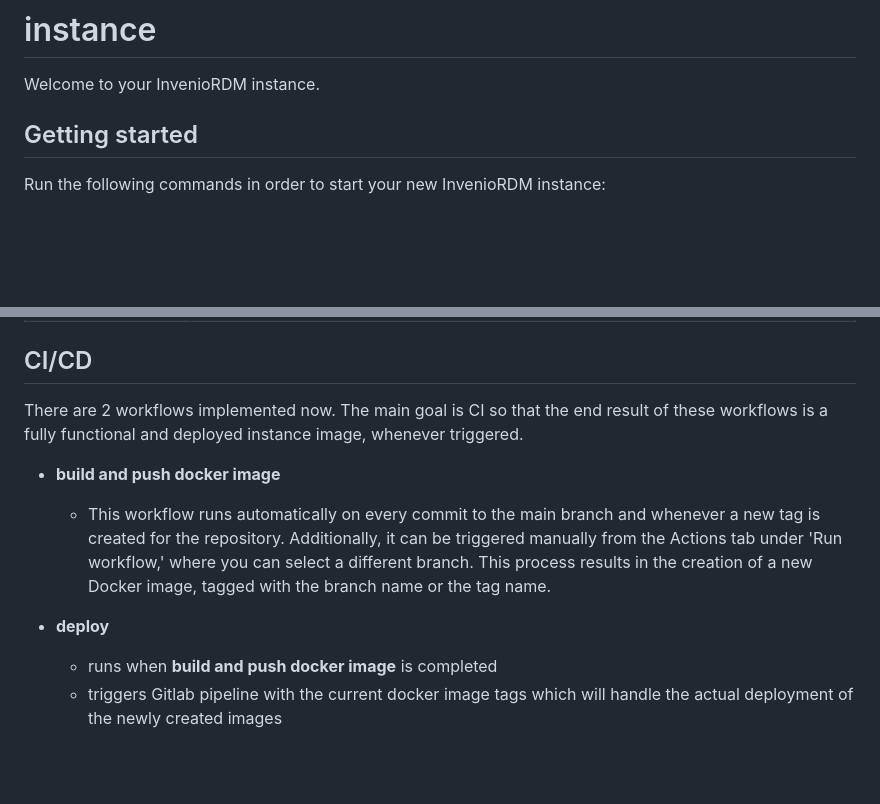
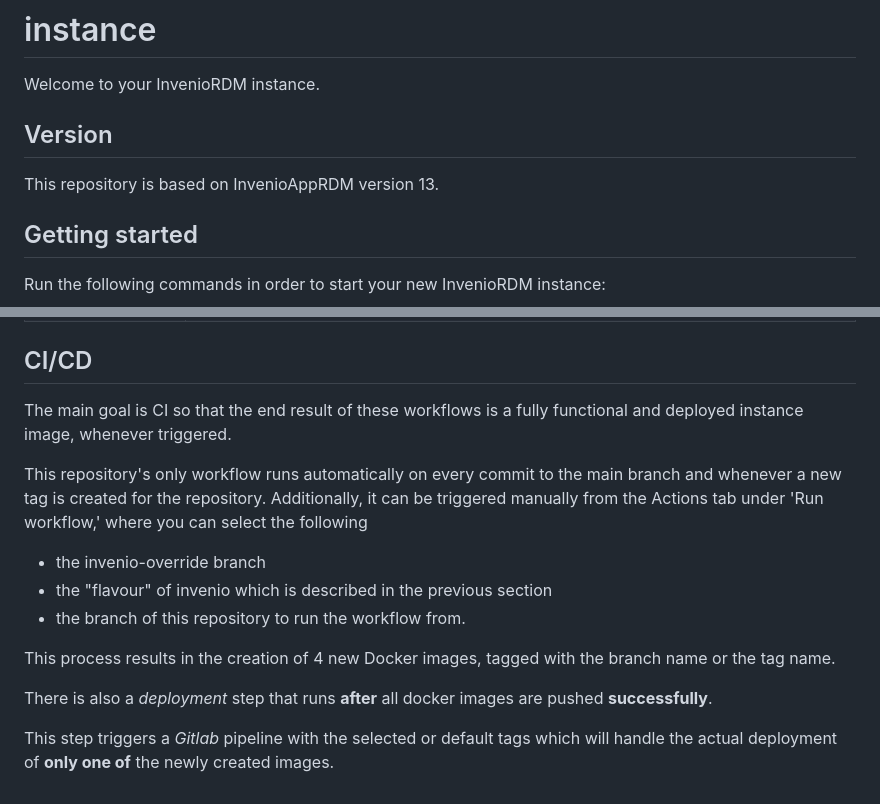
Before and after one commit to sharedRDM/instance, a Markdown page: README.md, 2 parts joined by grey strips. Drawn GitHub-style; blank space fills up the shorter version.

Commit message:
docs: update readme

```diff
--- a/README.md
+++ b/README.md
@@ -1,6 +1,9 @@
 # instance
 
 Welcome to your InvenioRDM instance.
+
+## Version
+This repository is based on InvenioAppRDM version 13.
 
 ## Getting started
 
@@ -67,11 +70,15 @@ Each image has a correspondent instance _variant_ that a user can choose to depl
 
 ## CI/CD
 
-There are 2 workflows implemented now. The main goal is CI so that the end result of these workflows is a fully functional and deployed instance image, whenever triggered.
+The main goal is CI so that the end result of these workflows is a fully functional and deployed instance image, whenever triggered.
 
-- **build and push docker image**
-  - This workflow runs automatically on every commit to the main branch and whenever a new tag is created for the repository. Additionally, it can be triggered manually from the Actions tab under 'Run workflow,' where you can select a different branch. This process results in the creation of a new Docker image, tagged with the branch name or the tag name.
+This repository's only workflow runs automatically on every commit to the main branch and whenever a new tag is created for the repository. Additionally, it can be triggered manually from the Actions tab under 'Run workflow,' where you can select the following
+  - the invenio-override branch
+  - the "flavour" of invenio which is described in the previous section
+  - the branch of this repository to run the workflow from.
 
- - **deploy**
-   - runs when **build and push docker image** is completed
-   - triggers Gitlab pipeline with the current docker image tags which will handle the actual deployment of the newly created images
+This process results in the creation of 4 new Docker images, tagged with the branch name or the tag name.
+
+There is also a _deployment_ step that runs **after** all docker images are pushed **successfully**.
+
+This step triggers a _Gitlab_ pipeline with the selected or default tags which will handle the actual deployment of **only one of** the newly created images.
```
